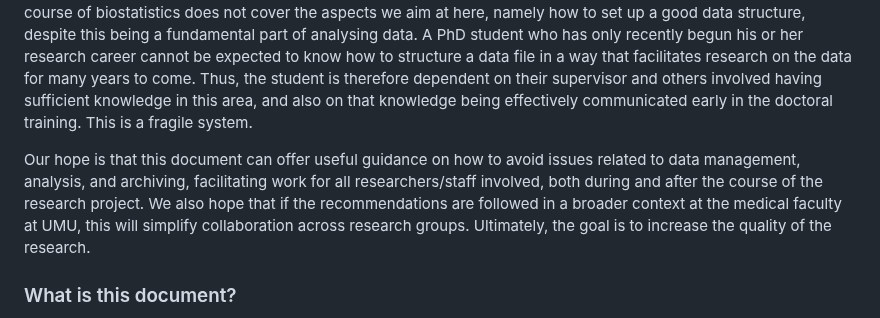
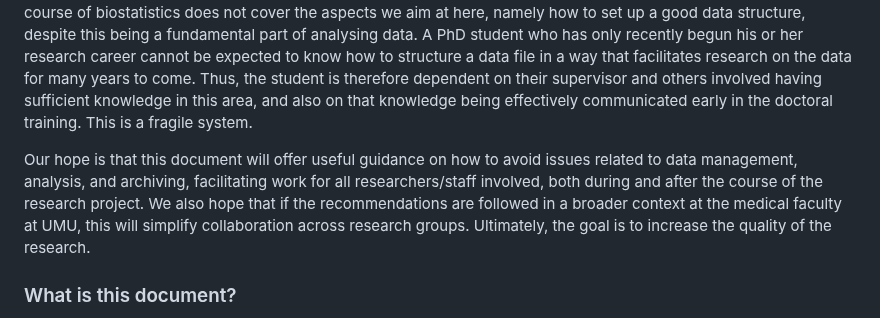
Before and after one commit to lundqvistr/manual_medfak_research_data, a Markdown page: manual.md, the part around the change. Drawn GitHub-style.

```diff
--- a/manual.md
+++ b/manual.md
@@ -1,7 +1,7 @@
 ## Introduction
 The authors of the present document work as biostatisticians ~~all have extensive experience from working as biostatisticians where we~~ and we encounter data from many different projects. We have ~~all~~ seen many examples of data files structured in ways that have been demanding for both ourselves and the final users. Usually, a typical basic course of biostatistics does not cover the aspects we aim at here, namely how to set up a good data structure, despite this being a fundamental part of analysing data. A PhD student who has only recently begun his or her research career cannot be expected to know how to structure a data file in a way that facilitates research on the data for many years to come. Thus, the student is therefore dependent on their supervisor and others involved having sufficient knowledge in this area, and also on that knowledge being effectively communicated early in the doctoral training. This is a fragile system.
 
-Our hope is that this document can offer useful guidance on how to avoid issues related to data management, analysis, and archiving, facilitating work for all researchers/staff involved, both during and after the course of the research project. We also hope that if the recommendations are followed in a broader context at the medical faculty at UMU, this will simplify collaboration across research groups. Ultimately, the goal is to increase the quality of the research.
+Our hope is that this document will offer useful guidance on how to avoid issues related to data management, analysis, and archiving, facilitating work for all researchers/staff involved, both during and after the course of the research project. We also hope that if the recommendations are followed in a broader context at the medical faculty at UMU, this will simplify collaboration across research groups. Ultimately, the goal is to increase the quality of the research.
 
 ### What is this document?
 This document is intended as a template for how to structure reseach data files at the Medical faculty of Umeå University.
```
